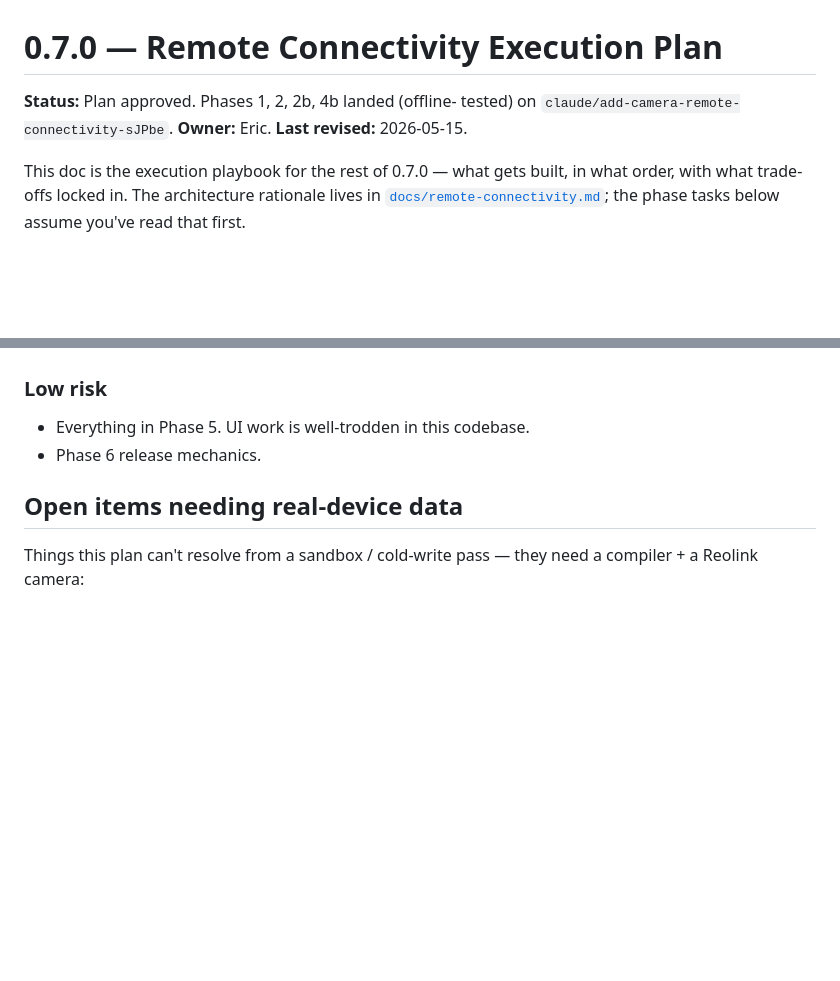
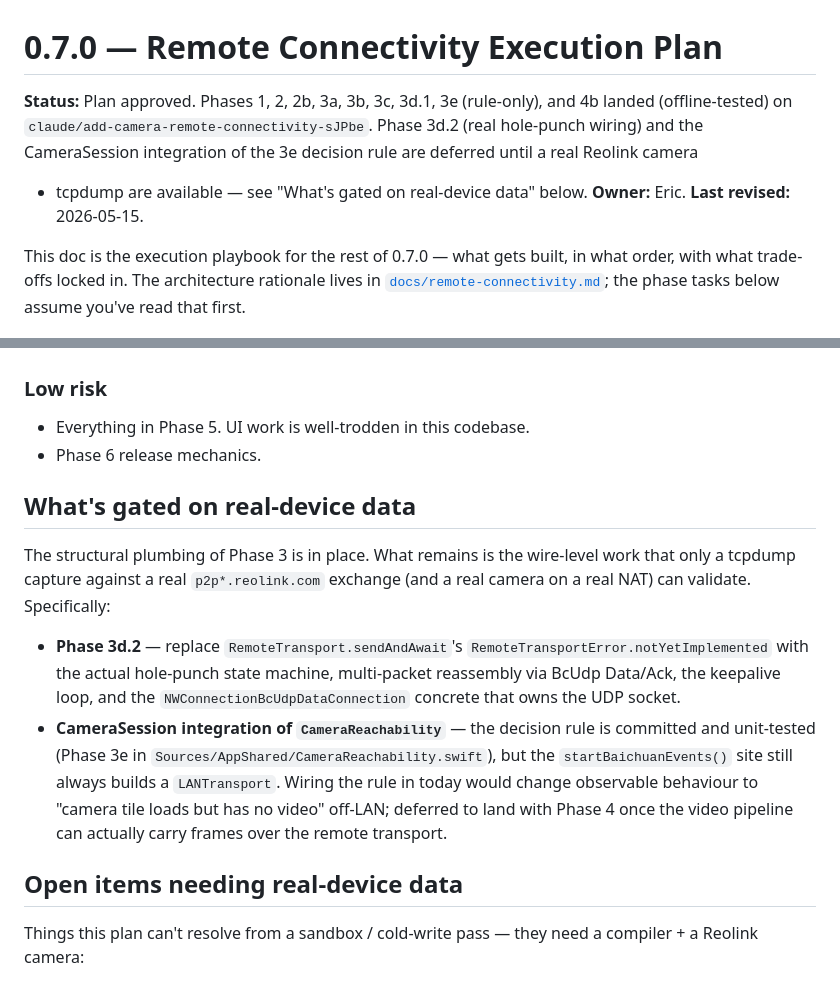
Before and after one commit to erichare/reolens, a Markdown page: docs/0.7.0-plan.md, 2 parts joined by grey strips. Drawn GitHub-style; blank space fills up the shorter version.

Commit message:
docs(0.7.0): update plan with Phase 3 ship status
Phases 3a / 3b / 3c / 3d.1 / 3e (decision rule) all landed
this session. The remaining 3d.2 (real hole-punch + wire
implementation) and the CameraSession integration of the 3e
rule are both gated on a real Reolink camera + tcpdump
capture of a `p2p*.reolink.com` exchange to validate the
BcUdp magic constants. The plan document now reflects this
split.

```diff
--- a/docs/0.7.0-plan.md
+++ b/docs/0.7.0-plan.md
@@ -1,7 +1,12 @@
 # 0.7.0 — Remote Connectivity Execution Plan
 
-**Status:** Plan approved. Phases 1, 2, 2b, 4b landed (offline-
-tested) on `claude/add-camera-remote-connectivity-sJPbe`.
+**Status:** Plan approved. Phases 1, 2, 2b, 3a, 3b, 3c, 3d.1,
+3e (rule-only), and 4b landed (offline-tested) on
+`claude/add-camera-remote-connectivity-sJPbe`. Phase 3d.2
+(real hole-punch wiring) and the CameraSession integration of
+the 3e decision rule are deferred until a real Reolink camera
++ tcpdump are available — see "What's gated on real-device
+data" below.
 **Owner:** Eric.
 **Last revised:** 2026-05-15.
 
@@ -309,6 +314,30 @@ work.
   codebase.
 - Phase 6 release mechanics.
 
+## What's gated on real-device data
+
+The structural plumbing of Phase 3 is in place. What remains
+is the wire-level work that only a tcpdump capture against a
+real `p2p*.reolink.com` exchange (and a real camera on a real
+NAT) can validate. Specifically:
+
+- **Phase 3d.2** — replace
+  `RemoteTransport.sendAndAwait`'s
+  `RemoteTransportError.notYetImplemented` with the actual
+  hole-punch state machine, multi-packet reassembly via
+  BcUdp Data/Ack, the keepalive loop, and the
+  `NWConnectionBcUdpDataConnection` concrete that owns the
+  UDP socket.
+- **CameraSession integration of `CameraReachability`** —
+  the decision rule is committed and unit-tested (Phase 3e
+  in `Sources/AppShared/CameraReachability.swift`), but the
+  `startBaichuanEvents()` site still always builds a
+  `LANTransport`. Wiring the rule in today would change
+  observable behaviour to "camera tile loads but has no
+  video" off-LAN; deferred to land with Phase 4 once the
+  video pipeline can actually carry frames over the remote
+  transport.
+
 ## Open items needing real-device data
 
 Things this plan can't resolve from a sandbox / cold-write
```
